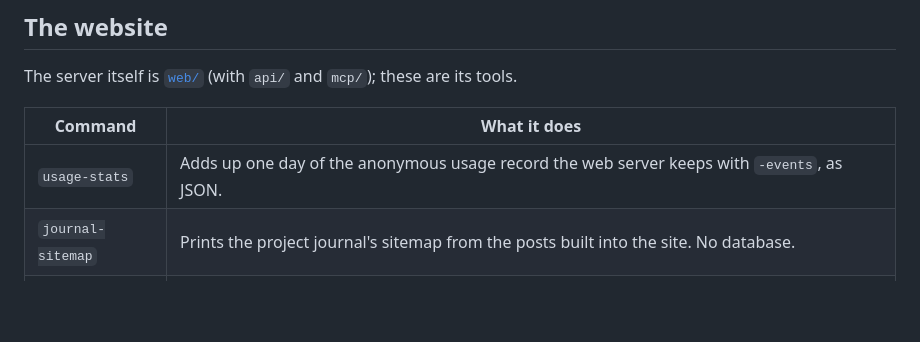
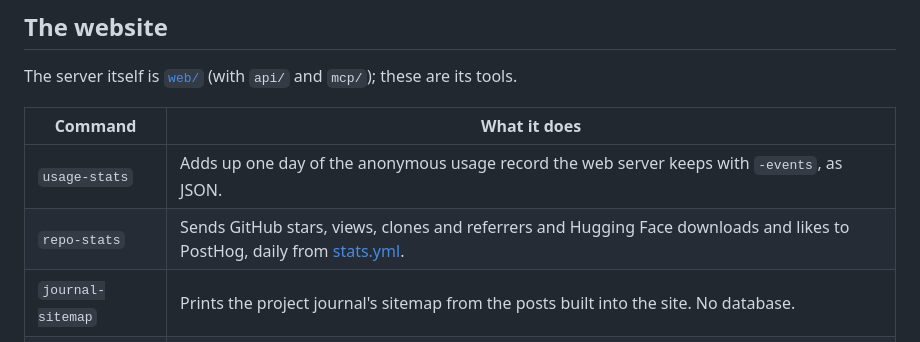
Before and after one commit to taktekhq/lebanese-legislation, a Markdown page: cmd/README.md, the part around the change. Drawn GitHub-style; blank space fills up the shorter version.

Commit message:
cmd/README: repo-stats
Co-Authored-By: Claude Opus 5.5 <noreply@anthropic.com>

```diff
--- a/cmd/README.md
+++ b/cmd/README.md
@@ -61,6 +61,7 @@ The server itself is [`web/`](../web/README.md) (with `api/` and `mcp/`); these
 | Command | What it does |
 | --- | --- |
 | `usage-stats` | Adds up one day of the anonymous usage record the web server keeps with `-events`, as JSON. |
+| `repo-stats` | Sends GitHub stars, views, clones and referrers and Hugging Face downloads and likes to PostHog, daily from [stats.yml](../.github/workflows/stats.yml). |
 | `journal-sitemap` | Prints the project journal's sitemap from the posts built into the site. No database. |
 | [`export-vectors`](export-vectors/) | Streams saved semantic chunks to NDJSON, including 768-dimensional vectors and stable chunk IDs. |
 | [`vectorize-sync`](vectorize-sync/) | Upserts changed vectors and deletes removed IDs in Cloudflare Vectorize, using an id/hash manifest. **key**: `LEBLEG_VECTORIZE_TOKEN`. |
```
